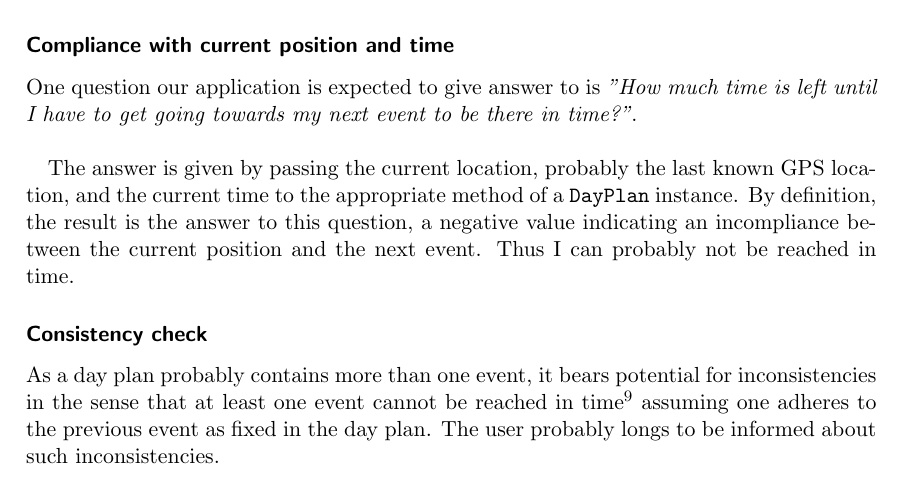
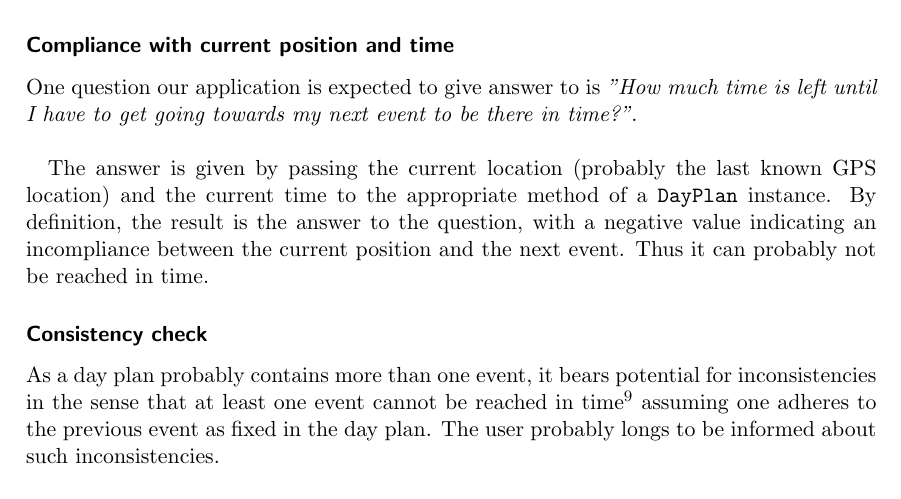
Before and after one commit to mrtazz/kangaroo, a LaTeX thesis (doc/document/kangaroo.tex, which reads doc/document/chapters/dayplan.tex): part of page 34 of 36, cut so that both start at the same text. Compiled offline with pdfLaTeX.

Commit message:
minor changes in day plan chapter

```diff
--- a/doc/document/chapters/dayplan.tex
+++ b/doc/document/chapters/dayplan.tex
@@ -14,7 +14,7 @@ TODO: where do events and tasks come from?
 
 One question our application is expected to give answer to is \emph{"How much time is left until I have to get going towards my next event to be there in time?"}.\newline
 
-The answer is given by passing the current location, probably the last known GPS location, and the current time to the appropriate method of a \texttt{DayPlan} instance. By definition, the result is the answer to this question, a negative value indicating an incompliance between the current position and the next event. Thus I can probably not be reached in time.
+The answer is given by passing the current location (probably the last known GPS location) and the current time to the appropriate method of a \texttt{DayPlan} instance. By definition, the result is the answer to the question, with a negative value indicating an incompliance between the current position and the next event. Thus it can probably not be reached in time.
 
 \subsubsection{Consistency check}
 
```
